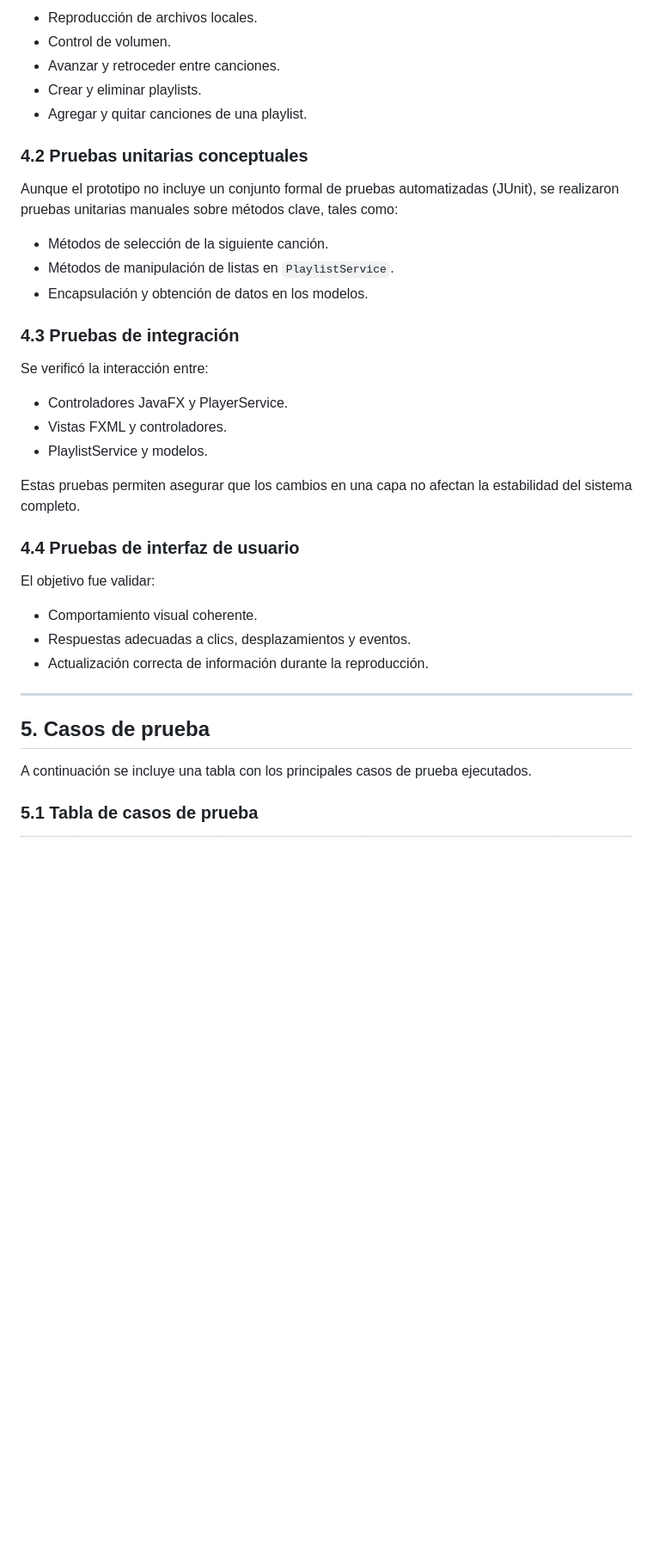
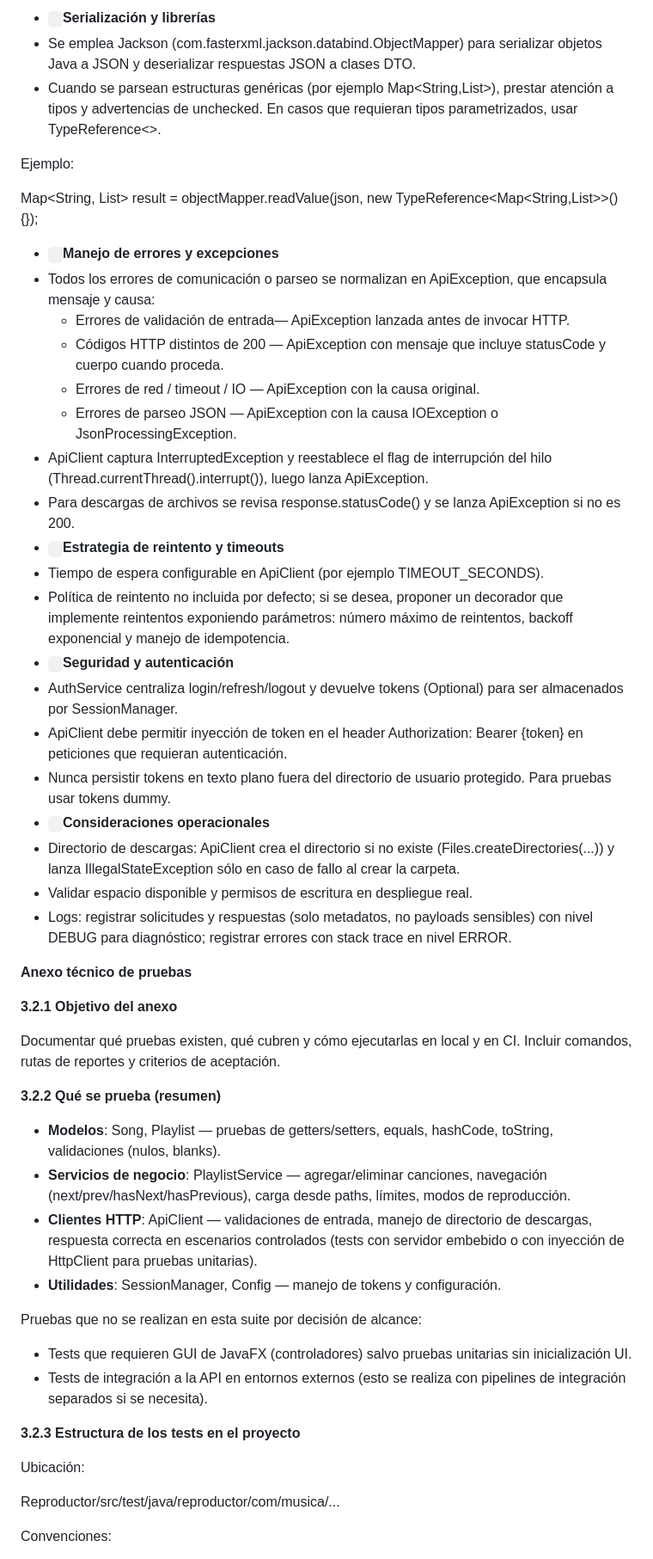
Before and after one commit to PendoVan/Reproductor-Musical, a Markdown page: Documentacion/05_Informe-Tecnico-y-Resultados-de-Pruebas.md, the part around the change printed below. Shown: that part at 86% size. Drawn GitHub-style; blank space fills up the shorter version.

```diff
--- a/Documentacion/05_Informe-Tecnico-y-Resultados-de-Pruebas.md
+++ b/Documentacion/05_Informe-Tecnico-y-Resultados-de-Pruebas.md
@@ -81,41 +69,55 @@ Ejemplos de funciones verificadas:
 
-* Reproducción de archivos locales.
-* Control de volumen.
-* Avanzar y retroceder entre canciones.
-* Crear y eliminar playlists.
-* Agregar y quitar canciones de una playlist.
+- ` `**Serialización y librerías**
+- Se emplea Jackson (com.fasterxml.jackson.databind.ObjectMapper) para serializar objetos Java a JSON y deserializar respuestas JSON a clases DTO.
+- Cuando se parsean estructuras genéricas (por ejemplo Map<String,List<String>>), prestar atención a tipos y advertencias de unchecked. En casos que requieran tipos parametrizados, usar TypeReference<>.
 
-### 4.2 Pruebas unitarias conceptuales
+Ejemplo:
 
-Aunque el prototipo no incluye un conjunto formal de pruebas automatizadas (JUnit), se realizaron pruebas unitarias manuales sobre métodos clave, tales como:
+Map<String, List<String>> result = objectMapper.readValue(json, new TypeReference<Map<String,List<String>>>(){});
 
-* Métodos de selección de la siguiente canción.
-* Métodos de manipulación de listas en `PlaylistService`.
-* Encapsulación y obtención de datos en los modelos.
+- ` `**Manejo de errores y excepciones**
+- Todos los errores de comunicación o parseo se normalizan en ApiException, que encapsula mensaje y causa:
+  - Errores de validación de entrada— ApiException lanzada antes de invocar HTTP.
+  - Códigos HTTP distintos de 200 — ApiException con mensaje que incluye statusCode y cuerpo cuando proceda.
+  - Errores de red / timeout / IO — ApiException con la causa original.
+  - Errores de parseo JSON — ApiException con la causa IOException o JsonProcessingException.
+- ApiClient captura InterruptedException y reestablece el flag de interrupción del hilo (Thread.currentThread().interrupt()), luego lanza ApiException.
+- Para descargas de archivos se revisa response.statusCode() y se lanza ApiException si no es 200.
+- ` `**Estrategia de reintento y timeouts**
+- Tiempo de espera configurable en ApiClient (por ejemplo TIMEOUT\_SECONDS).
+- Política de reintento no incluida por defecto; si se desea, proponer un decorador que implemente reintentos exponiendo parámetros: número máximo de reintentos, backoff exponencial y manejo de idempotencia.
+- ` `**Seguridad y autenticación**
+- AuthService centraliza login/refresh/logout y devuelve tokens (Optional<String>) para ser almacenados por SessionManager.
+- ApiClient debe permitir inyección de token en el header Authorization: Bearer {token} en peticiones que requieran autenticación.
+- Nunca persistir tokens en texto plano fuera del directorio de usuario protegido. Para pruebas usar tokens dummy.
+- ` `**Consideraciones operacionales**
+- Directorio de descargas: ApiClient crea el directorio si no existe (Files.createDirectories(...)) y lanza IllegalStateException sólo en caso de fallo al crear la carpeta.
+- Validar espacio disponible y permisos de escritura en despliegue real.
+- Logs: registrar solicitudes y respuestas (solo metadatos, no payloads sensibles) con nivel DEBUG para diagnóstico; registrar errores con stack trace en nivel ERROR.
 
-### 4.3 Pruebas de integración
+**Anexo técnico de pruebas**
 
-Se verificó la interacción entre:
+**3.2.1 Objetivo del anexo**
 
-* Controladores JavaFX y PlayerService.
-* Vistas FXML y controladores.
-* PlaylistService y modelos.
+Documentar qué pruebas existen, qué cubren y cómo ejecutarlas en local y en CI. Incluir comandos, rutas de reportes y criterios de aceptación.
 
-Estas pruebas permiten asegurar que los cambios en una capa no afectan la estabilidad del sistema completo.
+**3.2.2 Qué se prueba (resumen)**
 
-### 4.4 Pruebas de interfaz de usuario
+- **Modelos**: Song, Playlist — pruebas de getters/setters, equals, hashCode, toString, validaciones (nulos, blanks).
+- **Servicios de negocio**: PlaylistService — agregar/eliminar canciones, navegación (next/prev/hasNext/hasPrevious), carga desde paths, límites, modos de reproducción.
+- **Clientes HTTP**: ApiClient — validaciones de entrada, manejo de directorio de descargas, respuesta correcta en escenarios controlados (tests con servidor embebido o con inyección de HttpClient para pruebas unitarias).
+- **Utilidades**: SessionManager, Config — manejo de tokens y configuración.
 
-El objetivo fue validar:
+Pruebas que no se realizan en esta suite por decisión de alcance:
 
-* Comportamiento visual coherente.
-* Respuestas adecuadas a clics, desplazamientos y eventos.
-* Actualización correcta de información durante la reproducción.
+- Tests que requieren GUI de JavaFX (controladores) salvo pruebas unitarias sin inicialización UI.
+- Tests de integración a la API en entornos externos (esto se realiza con pipelines de integración separados si se necesita).
 
----
+**3.2.3 Estructura de los tests en el proyecto**
 
-## 5. Casos de prueba
+Ubicación:
 
-A continuación se incluye una tabla con los principales casos de prueba ejecutados.
+Reproductor/src/test/java/reproductor/com/musica/...
 
-### 5.1 Tabla de casos de prueba
+Convenciones:
 
```
Also changed, not shown: other parts of Documentacion/05_Informe-Tecnico-y-Resultados-de-Pruebas.md (+134 -101 lines).
